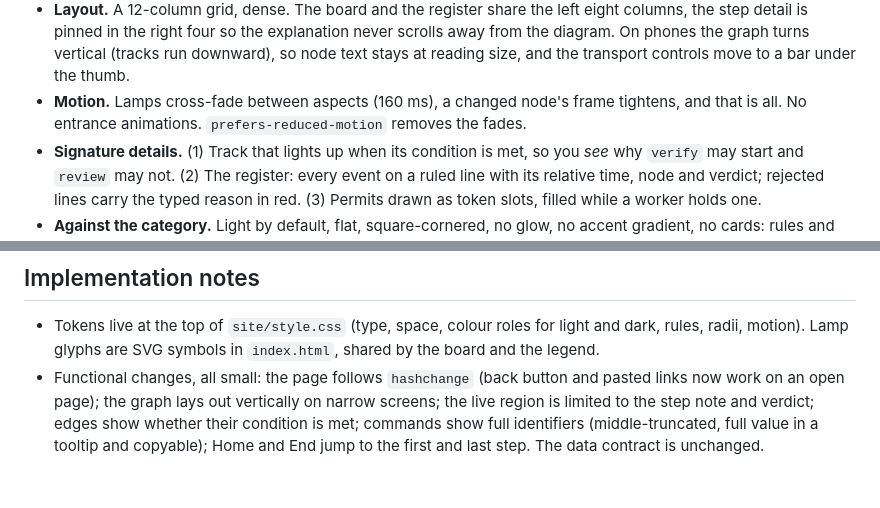
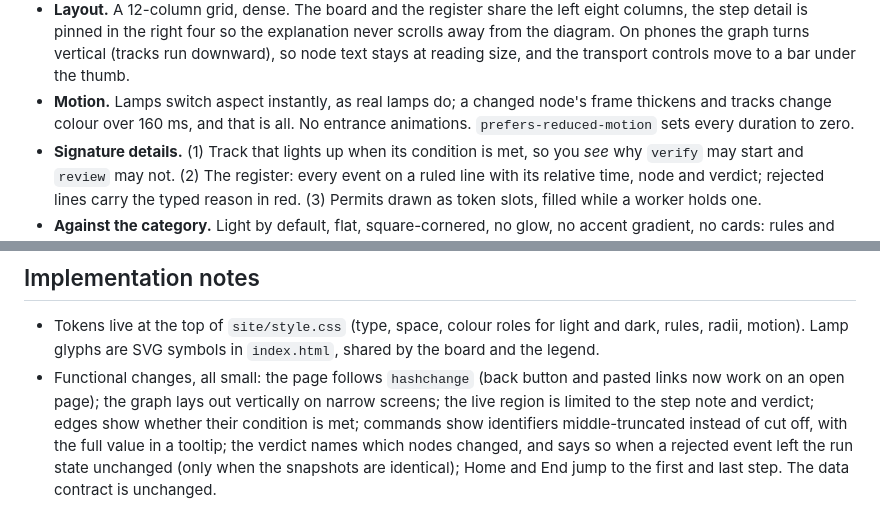
Before and after one commit to sebastianspicker/auto-pi-lot, a Markdown page: DESIGN_BRIEF.md, 2 parts joined by grey strips. GitHub-like rendering.

```diff
--- a/DESIGN_BRIEF.md
+++ b/DESIGN_BRIEF.md
@@ -162,8 +162,9 @@ evolves the existing "lamp" vocabulary rather than discarding it.
   columns, the step detail is pinned in the right four so the explanation never scrolls away
   from the diagram. On phones the graph turns vertical (tracks run downward), so node text
   stays at reading size, and the transport controls move to a bar under the thumb.
-- **Motion.** Lamps cross-fade between aspects (160 ms), a changed node's frame tightens,
-  and that is all. No entrance animations. `prefers-reduced-motion` removes the fades.
+- **Motion.** Lamps switch aspect instantly, as real lamps do; a changed node's frame
+  thickens and tracks change colour over 160 ms, and that is all. No entrance animations.
+  `prefers-reduced-motion` sets every duration to zero.
 - **Signature details.** (1) Track that lights up when its condition is met, so you *see*
   why `verify` may start and `review` may not. (2) The register: every event on a ruled line
   with its relative time, node and verdict; rejected lines carry the typed reason in red.
@@ -228,5 +229,7 @@ condition, the register by column headings.
 - Functional changes, all small: the page follows `hashchange` (back button and pasted
   links now work on an open page); the graph lays out vertically on narrow screens; the live
   region is limited to the step note and verdict; edges show whether their condition is met;
-  commands show full identifiers (middle-truncated, full value in a tooltip and copyable);
+  commands show identifiers middle-truncated instead of cut off, with the full value in a
+  tooltip; the verdict names which nodes changed, and says so when a rejected event left the
+  run state unchanged (only when the snapshots are identical);
   Home and End jump to the first and last step. The data contract is unchanged.
```
Also changed, not shown: README.md (+1 -1 lines), docs/images/tour-cancellation.png, docs/images/tour-happy-path.png, docs/images/tour-retry-fencing.png.
